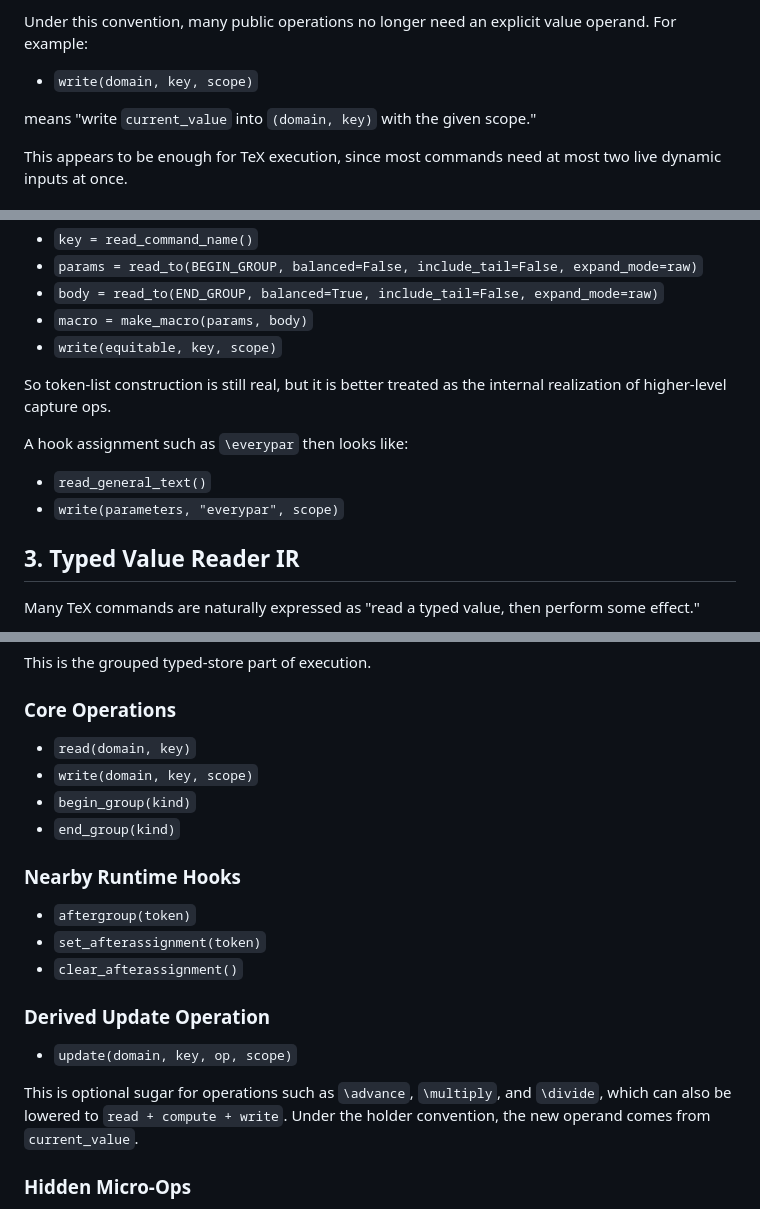
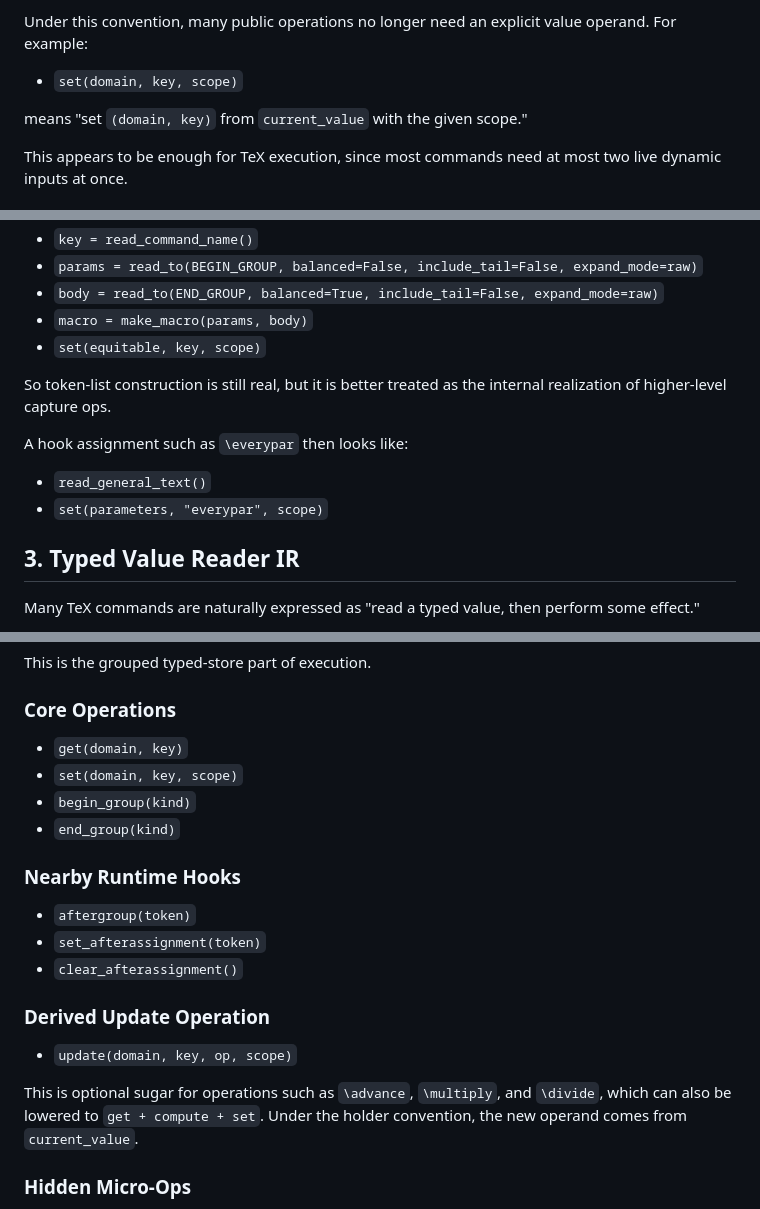
Before and after one commit to roverrobot/pytex, a Markdown page: docs/design/09-execution-ir-inventory.md, 3 parts joined by grey strips. GitHub-like rendering.

```diff
--- a/docs/design/09-execution-ir-inventory.md
+++ b/docs/design/09-execution-ir-inventory.md
@@ -40,9 +40,9 @@ This gives a very compact discipline:
 Under this convention, many public operations no longer need an explicit value
 operand. For example:
 
-- `write(domain, key, scope)`
+- `set(domain, key, scope)`
 
-means "write `current_value` into `(domain, key)` with the given scope."
+means "set `(domain, key)` from `current_value` with the given scope."
 
 This appears to be enough for TeX execution, since most commands need at most
 two live dynamic inputs at once.
@@ -237,7 +237,7 @@ For example, a macro definition can be described as:
 - `params = read_to(BEGIN_GROUP, balanced=False, include_tail=False, expand_mode=raw)`
 - `body = read_to(END_GROUP, balanced=True, include_tail=False, expand_mode=raw)`
 - `macro = make_macro(params, body)`
-- `write(equitable, key, scope)`
+- `set(equitable, key, scope)`
 
 So token-list construction is still real, but it is better treated as the
 internal realization of higher-level capture ops.
@@ -245,7 +245,7 @@ internal realization of higher-level capture ops.
 A hook assignment such as `\everypar` then looks like:
 
 - `read_general_text()`
-- `write(parameters, "everypar", scope)`
+- `set(parameters, "everypar", scope)`
 
 ## 3. Typed Value Reader IR
 
@@ -284,8 +284,8 @@ This is the grouped typed-store part of execution.
 
 ### Core Operations
 
-- `read(domain, key)`
-- `write(domain, key, scope)`
+- `get(domain, key)`
+- `set(domain, key, scope)`
 - `begin_group(kind)`
 - `end_group(kind)`
 
@@ -300,7 +300,7 @@ This is the grouped typed-store part of execution.
 - `update(domain, key, op, scope)`
 
 This is optional sugar for operations such as `\advance`, `\multiply`, and
-`\divide`, which can also be lowered to `read + compute + write`. Under the
+`\divide`, which can also be lowered to `get + compute + set`. Under the
 holder convention, the new operand comes from `current_value`.
 
 ### Hidden Micro-Ops
```
Also changed, not shown: other parts of docs/design/09-execution-ir-inventory.md (+2 -2 lines), docs/design/07-parser-state.md (+21 -17 lines).
